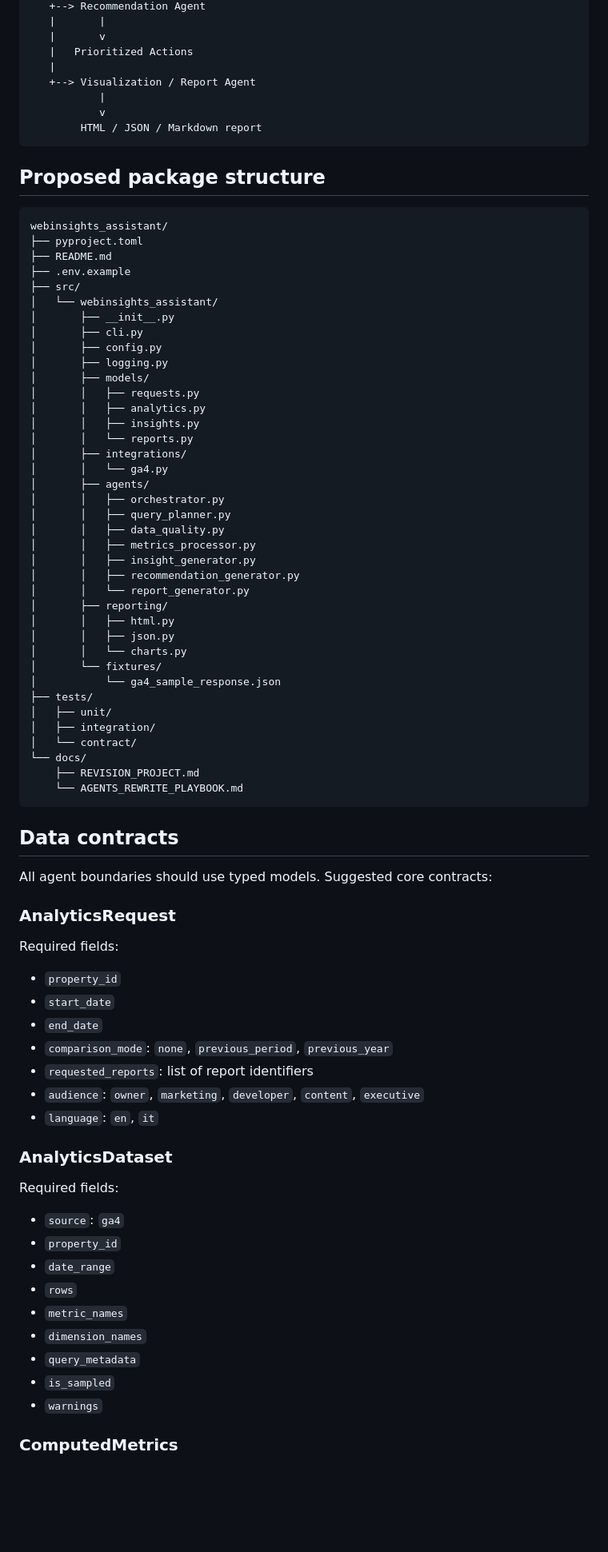
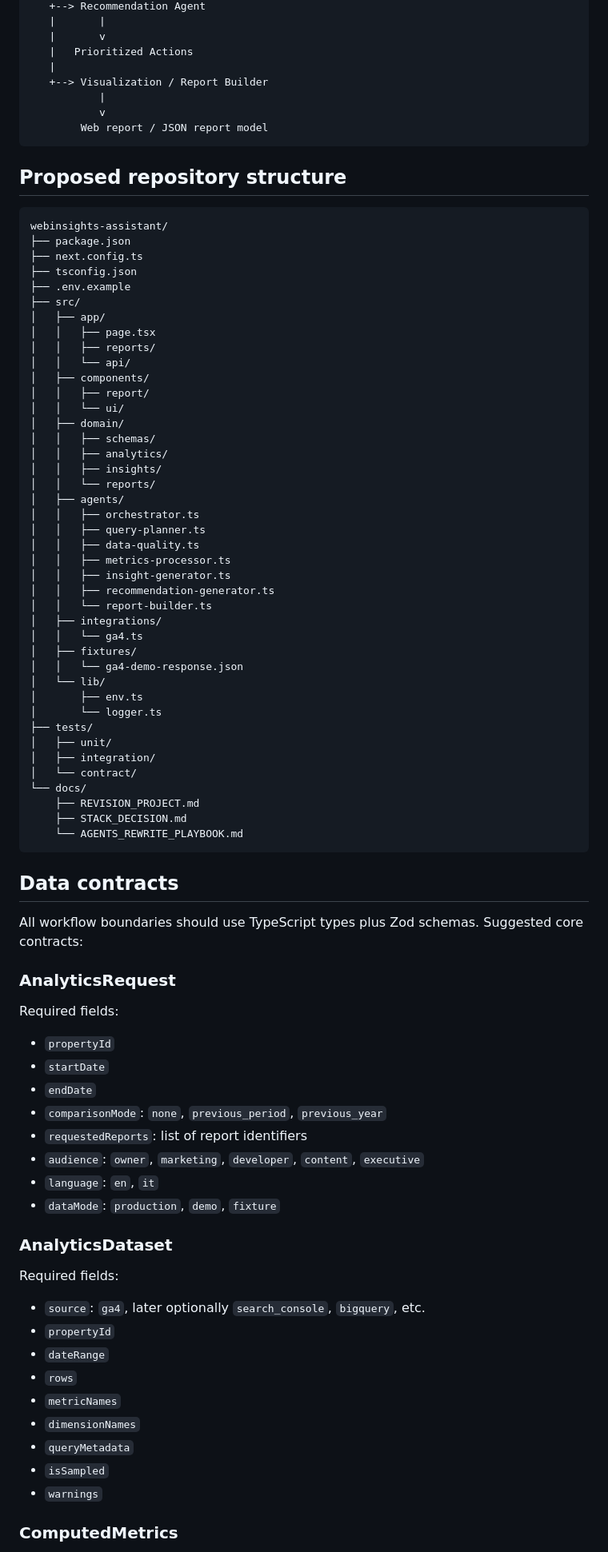
Before and after one commit to arnopeck/webinsights-assistant, a Markdown page: docs/REVISION_PROJECT.md, the part around one of its changes. Shown at 80% size. Rendered like a GitHub page; blank space fills up the shorter version.

Commit message:
Reframe rewrite as real product and choose web-first direction

````diff
--- a/docs/REVISION_PROJECT.md
+++ b/docs/REVISION_PROJECT.md
@@ -115,83 +162,87 @@ Request Parser / Orchestrator
    |       v
    |   Prioritized Actions
    |
-   +--> Visualization / Report Agent
+   +--> Visualization / Report Builder
            |
            v
-        HTML / JSON / Markdown report
+        Web report / JSON report model
 ```
 
-## Proposed package structure
+## Proposed repository structure
 
 ```text
-webinsights_assistant/
-├── pyproject.toml
-├── README.md
+webinsights-assistant/
+├── package.json
+├── next.config.ts
+├── tsconfig.json
 ├── .env.example
 ├── src/
-│   └── webinsights_assistant/
-│       ├── __init__.py
-│       ├── cli.py
-│       ├── config.py
-│       ├── logging.py
-│       ├── models/
-│       │   ├── requests.py
-│       │   ├── analytics.py
-│       │   ├── insights.py
-│       │   └── reports.py
-│       ├── integrations/
-│       │   └── ga4.py
-│       ├── agents/
-│       │   ├── orchestrator.py
-│       │   ├── query_planner.py
-│       │   ├── data_quality.py
-│       │   ├── metrics_processor.py
-│       │   ├── insight_generator.py
-│       │   ├── recommendation_generator.py
-│       │   └── report_generator.py
-│       ├── reporting/
-│       │   ├── html.py
-│       │   ├── json.py
-│       │   └── charts.py
-│       └── fixtures/
-│           └── ga4_sample_response.json
+│   ├── app/
+│   │   ├── page.tsx
+│   │   ├── reports/
+│   │   └── api/
+│   ├── components/
+│   │   ├── report/
+│   │   └── ui/
+│   ├── domain/
+│   │   ├── schemas/
+│   │   ├── analytics/
+│   │   ├── insights/
+│   │   └── reports/
+│   ├── agents/
+│   │   ├── orchestrator.ts
+│   │   ├── query-planner.ts
+│   │   ├── data-quality.ts
+│   │   ├── metrics-processor.ts
+│   │   ├── insight-generator.ts
+│   │   ├── recommendation-generator.ts
+│   │   └── report-builder.ts
+│   ├── integrations/
+│   │   └── ga4.ts
+│   ├── fixtures/
+│   │   └── ga4-demo-response.json
+│   └── lib/
+│       ├── env.ts
+│       └── logger.ts
 ├── tests/
 │   ├── unit/
 │   ├── integration/
 │   └── contract/
 └── docs/
     ├── REVISION_PROJECT.md
+    ├── STACK_DECISION.md
     └── AGENTS_REWRITE_PLAYBOOK.md
 ```
 
 ## Data contracts
 
-All agent boundaries should use typed models. Suggested core contracts:
+All workflow boundaries should use TypeScript types plus Zod schemas. Suggested core contracts:
 
 ### AnalyticsRequest
 
 Required fields:
 
-- `property_id`
-- `start_date`
-- `end_date`
-- `comparison_mode`: `none`, `previous_period`, `previous_year`
-- `requested_reports`: list of report identifiers
+- `propertyId`
+- `startDate`
+- `endDate`
+- `comparisonMode`: `none`, `previous_period`, `previous_year`
+- `requestedReports`: list of report identifiers
 - `audience`: `owner`, `marketing`, `developer`, `content`, `executive`
 - `language`: `en`, `it`
+- `dataMode`: `production`, `demo`, `fixture`
 
 ### AnalyticsDataset
 
 Required fields:
 
-- `source`: `ga4`
-- `property_id`
-- `date_range`
+- `source`: `ga4`, later optionally `search_console`, `bigquery`, etc.
+- `propertyId`
+- `dateRange`
 - `rows`
-- `metric_names`
-- `dimension_names`
-- `query_metadata`
-- `is_sampled`
+- `metricNames`
+- `dimensionNames`
+- `queryMetadata`
+- `isSampled`
 - `warnings`
 
 ### ComputedMetrics
````
Also changed, not shown: other parts of docs/REVISION_PROJECT.md (+134 -92 lines).
